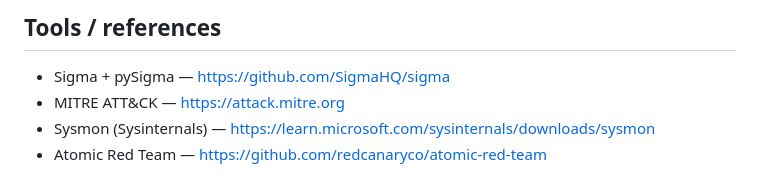
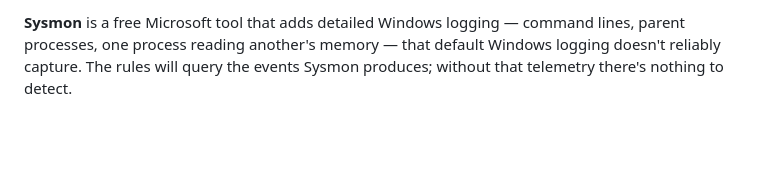
Before and after one commit to yusufkuzey95/Sigma-Rule-Pack, a Markdown page: README.md, the part around one of its changes. Drawn GitHub-style; blank space fills up the shorter version.

```diff
--- a/README.md
+++ b/README.md
@@ -85,7 +49,2 @@ rule, not an afterthought.
 
-## Tools / references
-
-- Sigma + pySigma — https://github.com/SigmaHQ/sigma
-- MITRE ATT&CK — https://attack.mitre.org
-- Sysmon (Sysinternals) — https://learn.microsoft.com/sysinternals/downloads/sysmon
-- Atomic Red Team — https://github.com/redcanaryco/atomic-red-team
+**Sysmon** is a free Microsoft tool that adds detailed Windows logging — command lines, parent processes, one process reading another's memory — that default Windows logging doesn't reliably capture. The rules will query the events Sysmon produces; without that telemetry there's nothing to detect.
```
Also changed, not shown: other parts of README.md (+27 -63 lines).
